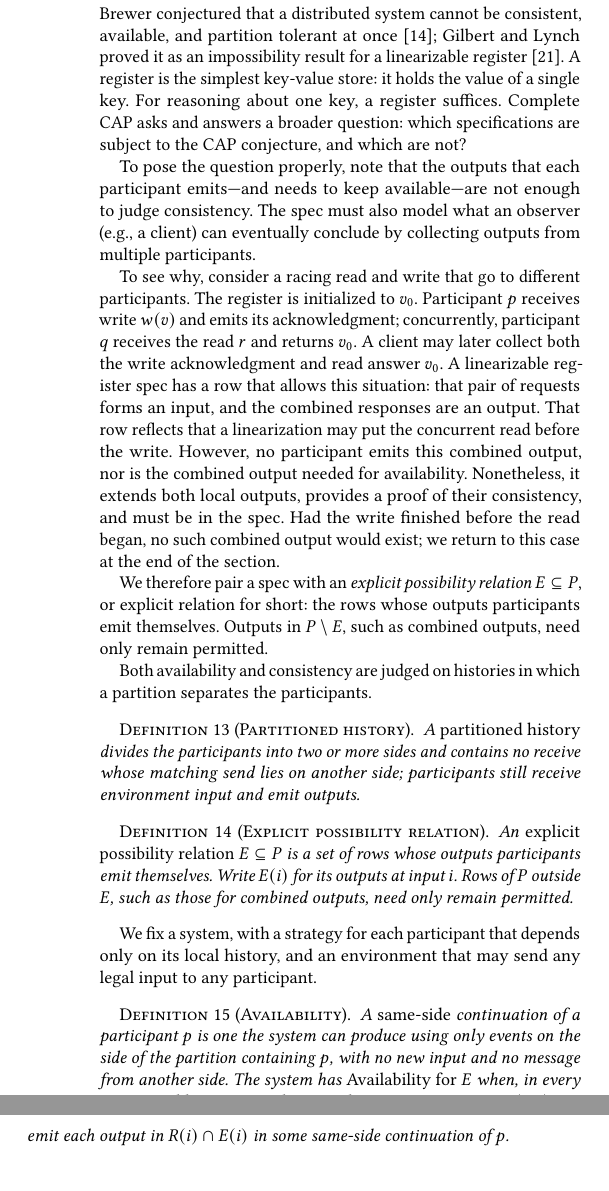
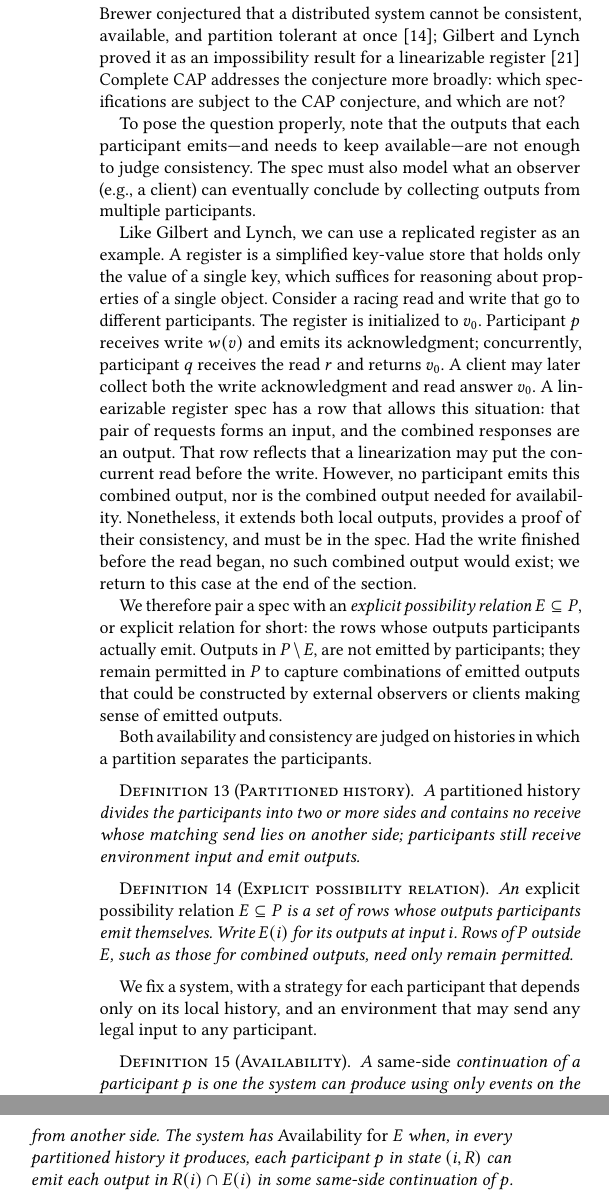
Before and after one commit to jhellerstein/coord-criterion, a LaTeX document (cidr.tex): two parts of the columns of page 8 of 13, joined at a grey line, cut so that both start at the same text, the shorter picture padded with empty space. Compiled offline with pdfLaTeX.

Commit message:
minor polish in CAP

```diff
--- a/cidr.tex
+++ b/cidr.tex
@@ -1199,10 +1199,9 @@ paper.
 
 Brewer conjectured that a distributed system cannot be consistent, available,
 and partition tolerant at once~\cite{brewer2000towards}; Gilbert and Lynch
-proved it as an impossibility result for a linearizable register~\cite{gilbert2002cap}.
-A register is the simplest key-value store: it holds the value of a single key.
-For reasoning about one key, a register suffices.
-Complete CAP asks and answers a broader question: which specifications are subject to the CAP
+proved it as an impossibility result for a linearizable register~\cite{gilbert2002cap}
+Complete CAP addresses the conjecture more broadly:
+which specifications are subject to the CAP
 conjecture, and which are not?
 
 To pose the question properly, note that the outputs that each participant emits---and
@@ -1210,7 +1209,10 @@ needs to keep available---are not enough to judge consistency. The spec
 must also model what an observer (e.g., a client) can eventually conclude by collecting
 outputs from multiple participants.
 
-To see why, consider a racing read and write that go to different
+Like Gilbert and Lynch, we can use a replicated register as an example.
+A register is a simplified key-value store that holds only the
+value of a single key, which suffices for reasoning about properties of a single object.
+Consider a racing read and write that go to different
 participants. The register is initialized to $v_0$. Participant $p$ receives
 write $w(v)$ and emits its acknowledgment; concurrently, participant $q$
 receives the read $r$ and returns $v_0$.  A client may later collect both the
@@ -1225,8 +1227,10 @@ case at the end of the section.
 
 We therefore pair a spec with an \emph{explicit possibility relation}
 $E\subseteq P$, or explicit relation for short: the rows whose outputs
-participants emit themselves.  Outputs in
-$P\setminus E$, such as combined outputs, need only remain permitted.
+participants actually emit.  Outputs in
+$P\setminus E$, are not emitted by participants;
+they remain permitted in $P$ to capture combinations of emitted outputs that could be
+constructed by external observers or clients making sense of emitted outputs.
 
 Both availability and consistency are judged on histories in which a partition
 separates the participants.
```
